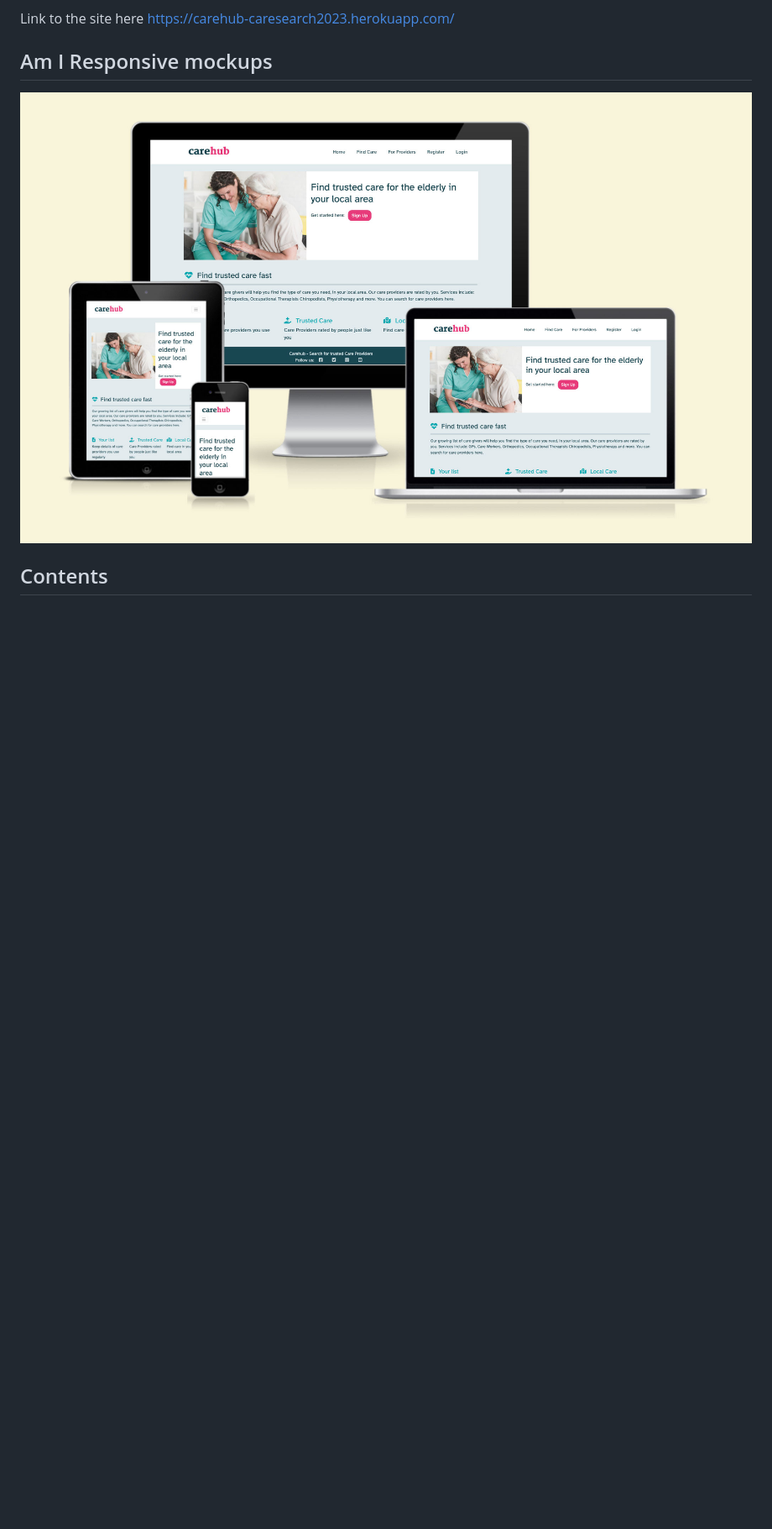
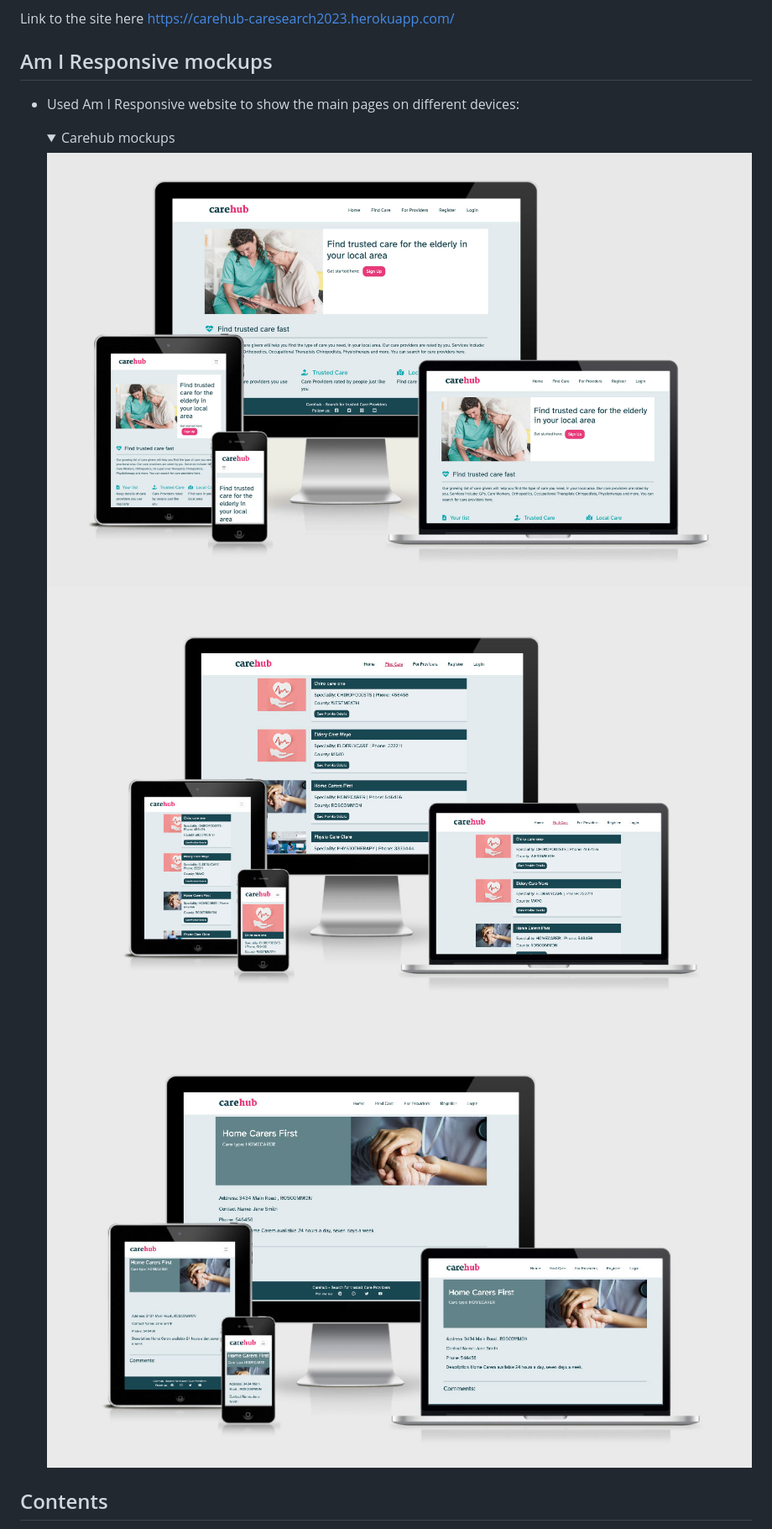
Before and after one commit to RozWelch/CareHub-Project4-2023, a Markdown page: README.md, the part around the change printed below. Shown: that part at 84% size. GitHub-like rendering; pictures changed too: assets/readmeimages/amiresponsive.jpg, assets/readmeimages/details.jpg (added), assets/readmeimages/list_page.jpg (added); folded sections open; blank space fills up the shorter version.

Commit message:
Add am I responsive screen shots to Readme file

```diff
--- a/README.md
+++ b/README.md
@@ -6,7 +7,13 @@ The design is aimed to be simple and easy to navigate. Accessiblity was a major
 Link to the site here https://carehub-caresearch2023.herokuapp.com/
 
 ## Am I Responsive mockups
-![Responsive Mockup](https://github.com/RozWelch/CareHub-Project4-2023/blob/main/assets/readmeimages/amiresponsive.jpg)
+* Used Am I Responsive website to show the main pages on different devices:
+    <details>
+    <summary>Carehub mockups</summary>
+
+    ![home](https://github.com/RozWelch/CareHub-Project4-2023/blob/main/assets/readmeimages/amiresponsive.jpg)
+    ![list](https://github.com/RozWelch/CareHub-Project4-2023/blob/main/assets/readmeimages/list_page.jpg)
+    ![details](https://github.com/RozWelch/CareHub-Project4-2023/blob/main/assets/readmeimages/details.jpg)
 
 ## Contents
 * [Design and User Experience](#Design-and-User-Experience)
```
Also changed, not shown: other parts of README.md (+18 -5 lines).
